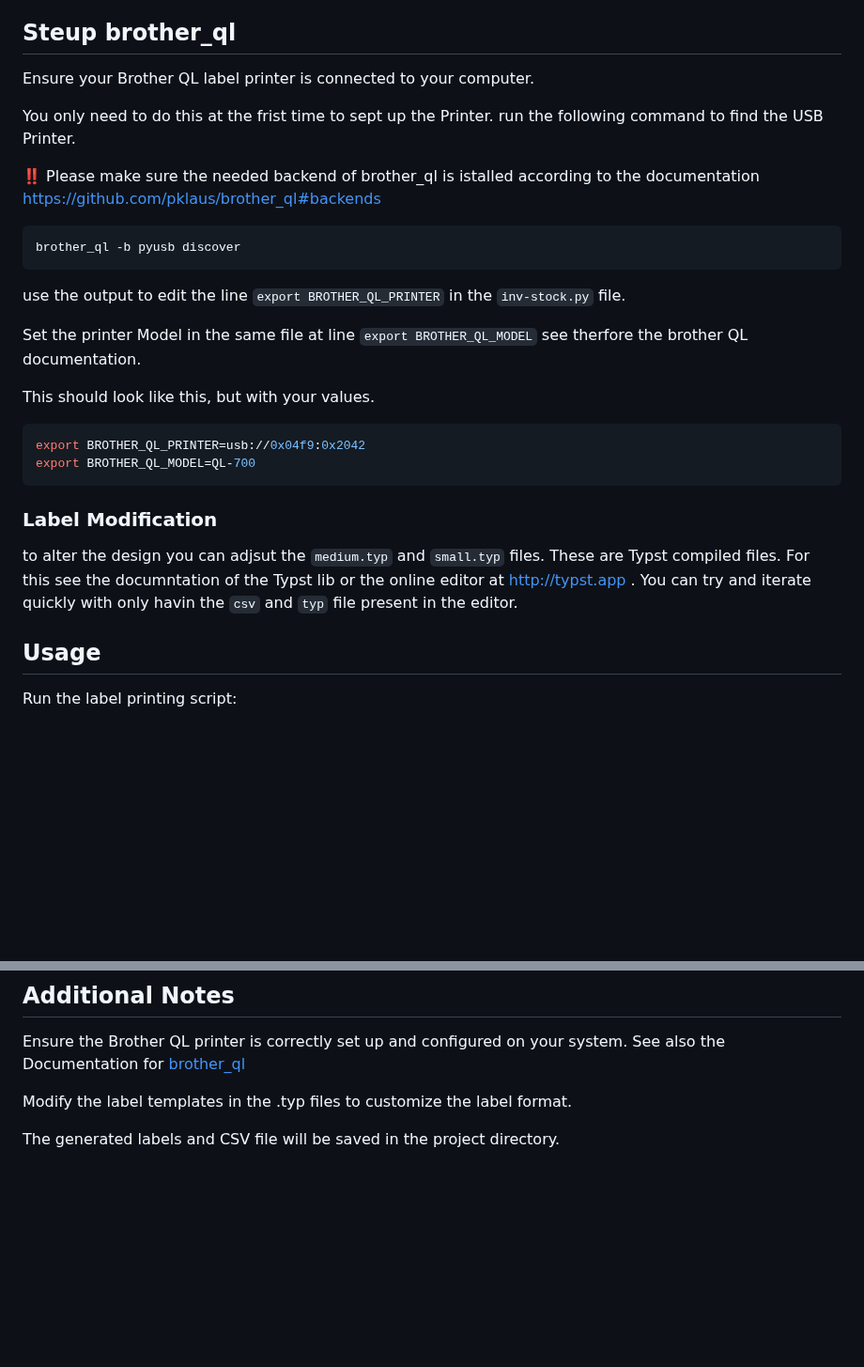
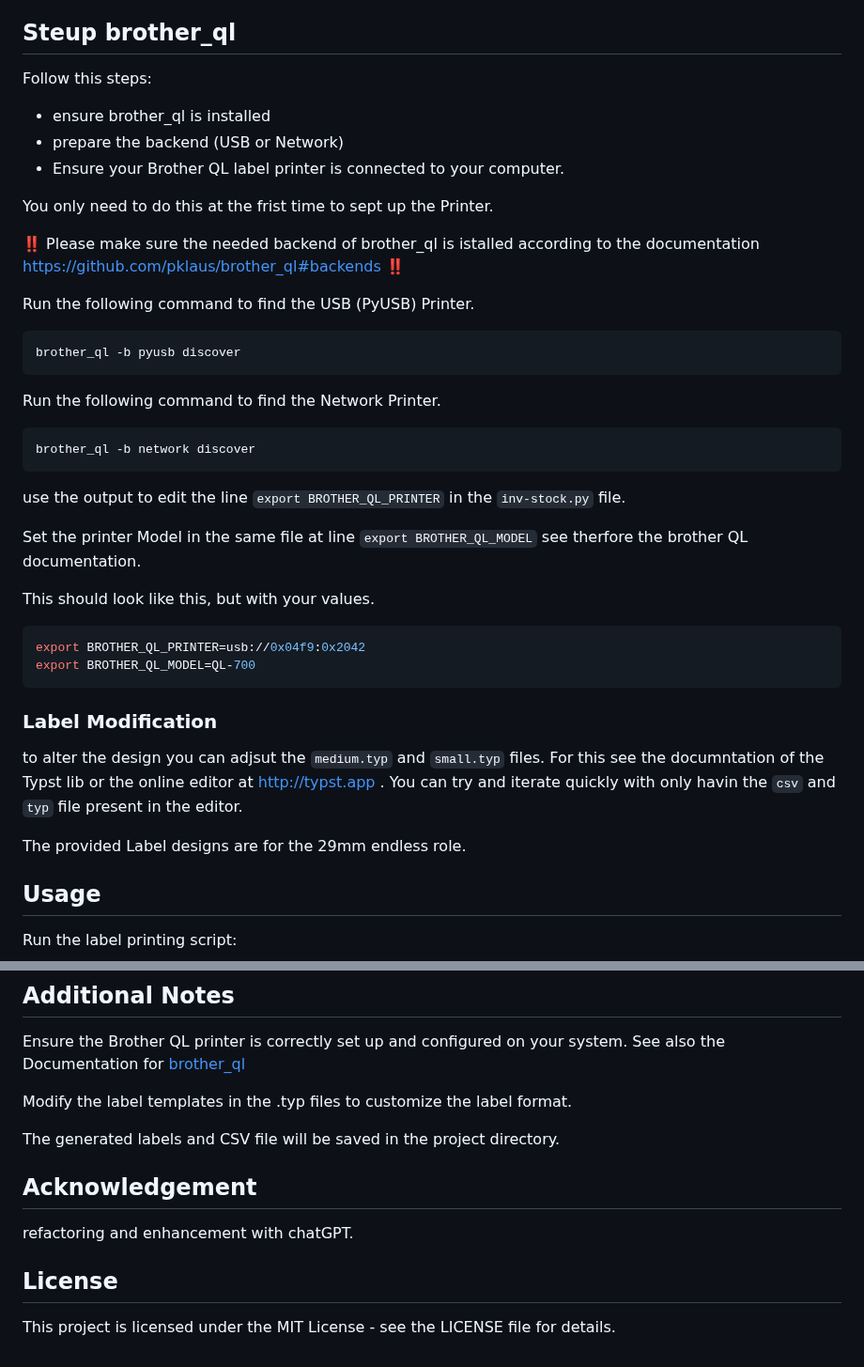
Before and after one commit to 42CrMo4/InvLabel, a Markdown page: README.md, 2 parts joined by grey strips. Shown at 94% size. GitHub-like rendering; blank space fills up the shorter version.

````diff
--- a/README.md
+++ b/README.md
@@ -39,15 +39,23 @@ Replace `your_inventree_server_address` and `your_inventree_api_token` with your
 
 ## Steup brother_ql
 
-Ensure your Brother QL label printer is connected to your computer.
+Follow this steps:
+- ensure brother_ql is installed
+- prepare the backend (USB or Network)
+- Ensure your Brother QL label printer is connected to your computer.
 
 You only need to do this at the frist time to sept up the Printer.
-run the following command to find the USB Printer.
 
-:bangbang: Please make sure the needed backend of brother_ql is istalled according to the documentation https://github.com/pklaus/brother_ql#backends
+:bangbang: Please make sure the needed backend of brother_ql is istalled according to the documentation https://github.com/pklaus/brother_ql#backends :bangbang:
 
+Run the following command to find the USB (PyUSB) Printer.
 ```bash
 brother_ql -b pyusb discover
+```
+
+Run the following command to find the Network Printer.
+```bash
+brother_ql -b network discover
 ```
 
 use the output to edit the line `export BROTHER_QL_PRINTER` in the `inv-stock.py` file.
@@ -62,9 +70,11 @@ export BROTHER_QL_MODEL=QL-700
 
 ### Label Modification
 
-to alter the design you can adjsut the `medium.typ` and `small.typ` files. These are Typst compiled files.
+to alter the design you can adjsut the `medium.typ` and `small.typ` files.
 For this see the documntation of the Typst lib or the online editor at http://typst.app .
 You can try and iterate quickly with only havin the `csv` and `typ` file present in the editor.
+
+The provided Label designs are for the 29mm endless role.
 
 ## Usage
 
@@ -90,3 +100,11 @@ See also the Documentation for [brother_ql](https://github.com/pklaus/brother_ql
 Modify the label templates in the .typ files to customize the label format.
 
 The generated labels and CSV file will be saved in the project directory.
+
+## Acknowledgement
+
+refactoring and enhancement with chatGPT.
+
+## License
+
+This project is licensed under the MIT License - see the LICENSE file for details.
````
